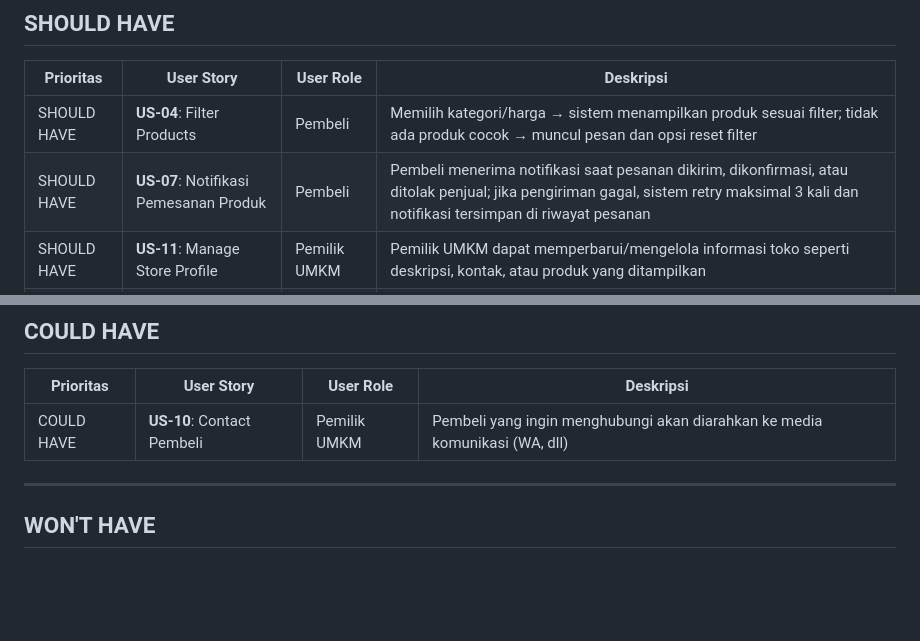
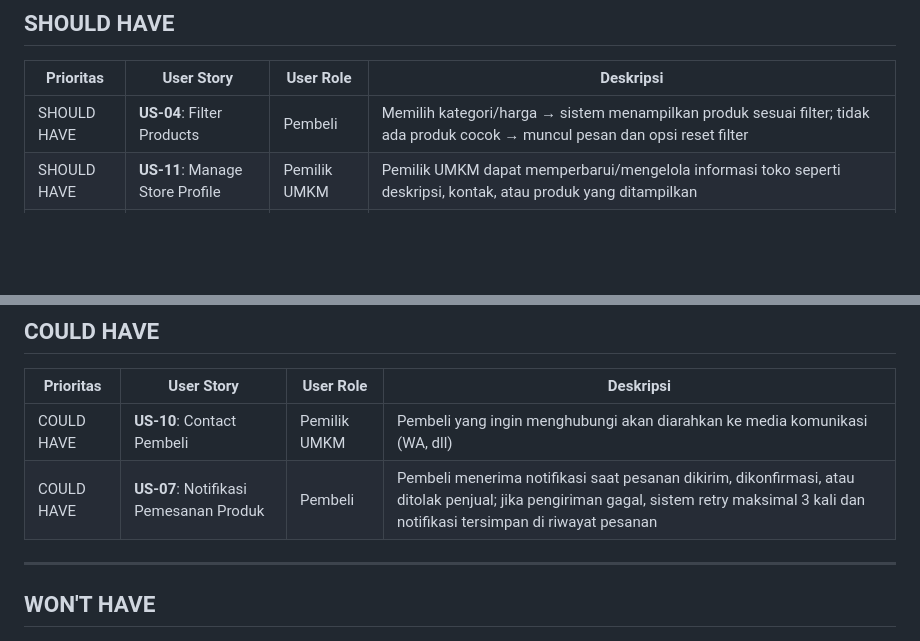
Before and after one commit to nayyaraazra/praktikum-rpl-A-7, a Markdown page: docs/backlog.md, 2 parts joined by grey strips. Rendered like a GitHub page; blank space fills up the shorter version.

Commit message:
Move US-07 to COULD HAVE section in backlog

```diff
--- a/docs/backlog.md
+++ b/docs/backlog.md
@@ -21,7 +21,6 @@
 | Prioritas | User Story | User Role | Deskripsi |
 |-----------|-----------|-----------|-----------|
 | SHOULD HAVE | **US-04**: Filter Products | Pembeli | Memilih kategori/harga → sistem menampilkan produk sesuai filter; tidak ada produk cocok → muncul pesan dan opsi reset filter |
-| SHOULD HAVE | **US-07**: Notifikasi Pemesanan Produk | Pembeli | Pembeli menerima notifikasi saat pesanan dikirim, dikonfirmasi, atau ditolak penjual; jika pengiriman gagal, sistem retry maksimal 3 kali dan notifikasi tersimpan di riwayat pesanan |
 | SHOULD HAVE | **US-11**: Manage Store Profile | Pemilik UMKM | Pemilik UMKM dapat memperbarui/mengelola informasi toko seperti deskripsi, kontak, atau produk yang ditampilkan |
 | SHOULD HAVE | **US-14**: Monitor System Activity | Admin | Dashboard menampilkan data aktivitas; data terbaru muncul saat diperbarui; gagal memuat → muncul pesan error dan tidak menampilkan data kedaluarsa |
 
@@ -32,6 +31,7 @@
 | Prioritas | User Story | User Role | Deskripsi |
 |-----------|-----------|-----------|-----------|
 | COULD HAVE | **US-10**: Contact Pembeli | Pemilik UMKM | Pembeli yang ingin menghubungi akan diarahkan ke media komunikasi (WA, dll) |
+| COULD HAVE | **US-07**: Notifikasi Pemesanan Produk | Pembeli | Pembeli menerima notifikasi saat pesanan dikirim, dikonfirmasi, atau ditolak penjual; jika pengiriman gagal, sistem retry maksimal 3 kali dan notifikasi tersimpan di riwayat pesanan |
 
 ---
 
```
